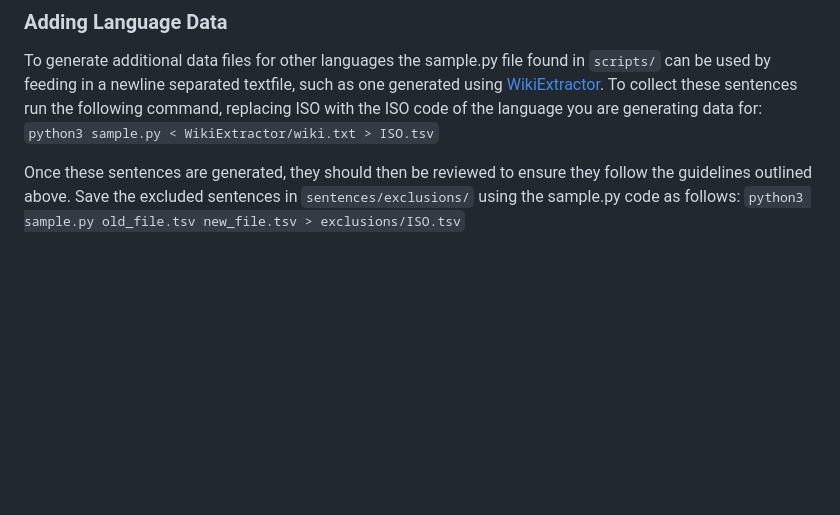
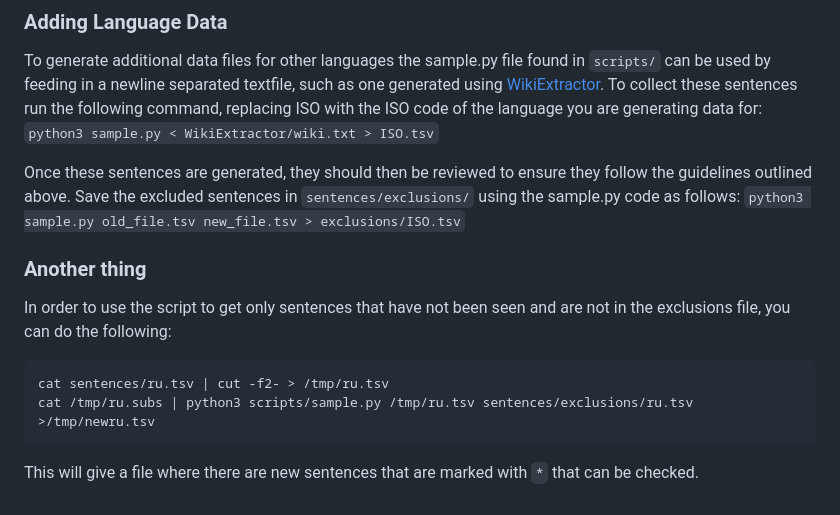
Before and after one commit to aconeil/Readability, a Markdown page: README.md, the part around the change. GitHub-like rendering; blank space fills up the shorter version.

````diff
--- a/README.md
+++ b/README.md
@@ -63,3 +63,17 @@ Sentence data has been taken from:
 To generate additional data files for other languages the sample.py file found in `scripts/` can be used by feeding in a newline separated textfile, such as one generated using [WikiExtractor](https://github.com/apertium/WikiExtractor.git). To collect these sentences run the following command, replacing ISO with the ISO code of the language you are generating data for: `python3 sample.py < WikiExtractor/wiki.txt > ISO.tsv`
 
 Once these sentences are generated, they should then be reviewed to ensure they follow the guidelines outlined above. Save the excluded sentences in `sentences/exclusions/` using the sample.py code as follows: `python3 sample.py old_file.tsv new_file.tsv > exclusions/ISO.tsv`
+
+
+### Another thing
+
+In order to use the script to get only sentences that have not been seen
+and are not in the exclusions file, you can do the following:
+
+```
+cat sentences/ru.tsv | cut -f2- > /tmp/ru.tsv
+cat /tmp/ru.subs | python3 scripts/sample.py /tmp/ru.tsv sentences/exclusions/ru.tsv >/tmp/newru.tsv
+```
+
+This will give a file where there are new sentences that are marked
+with `*` that can be checked.
````
